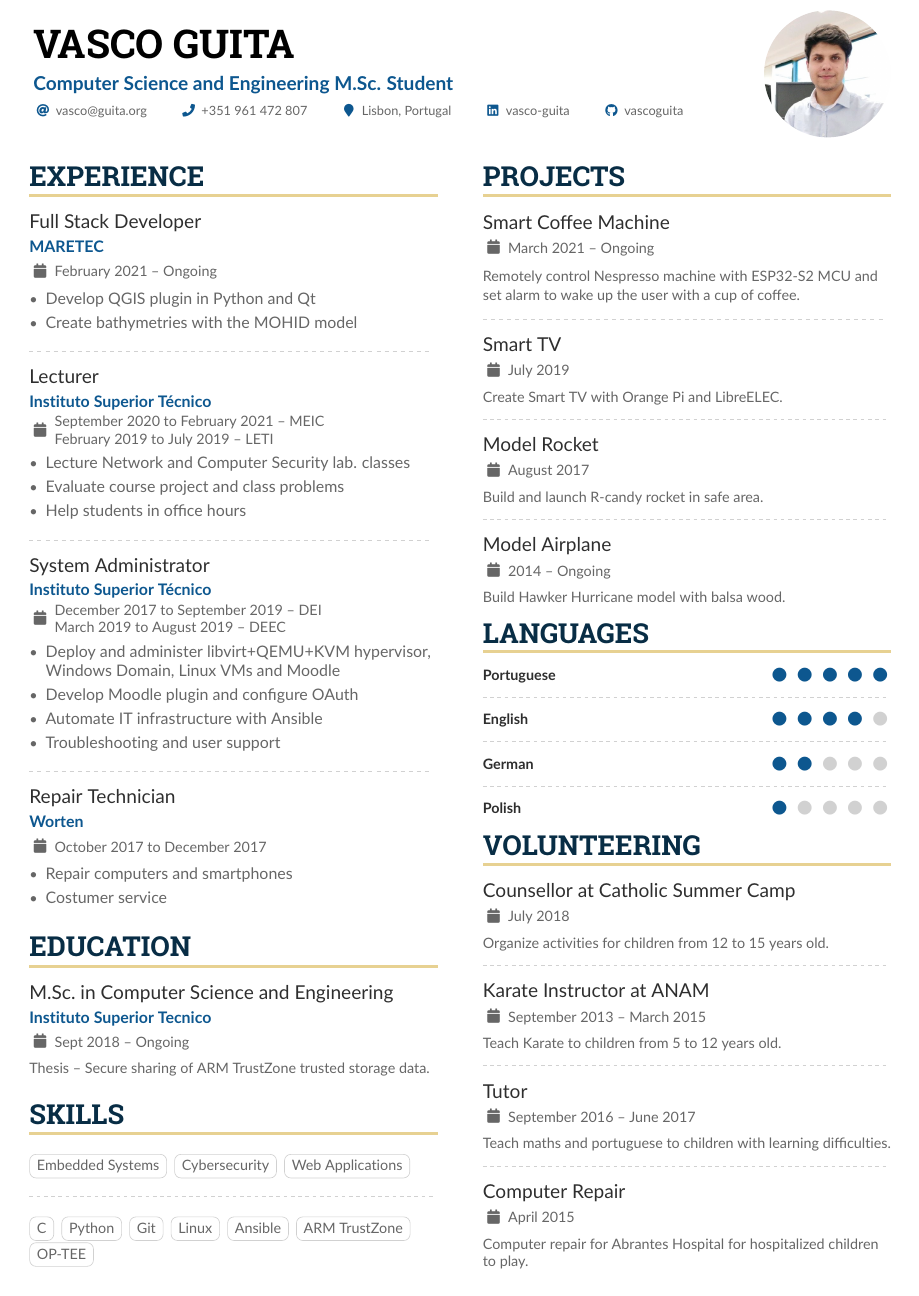
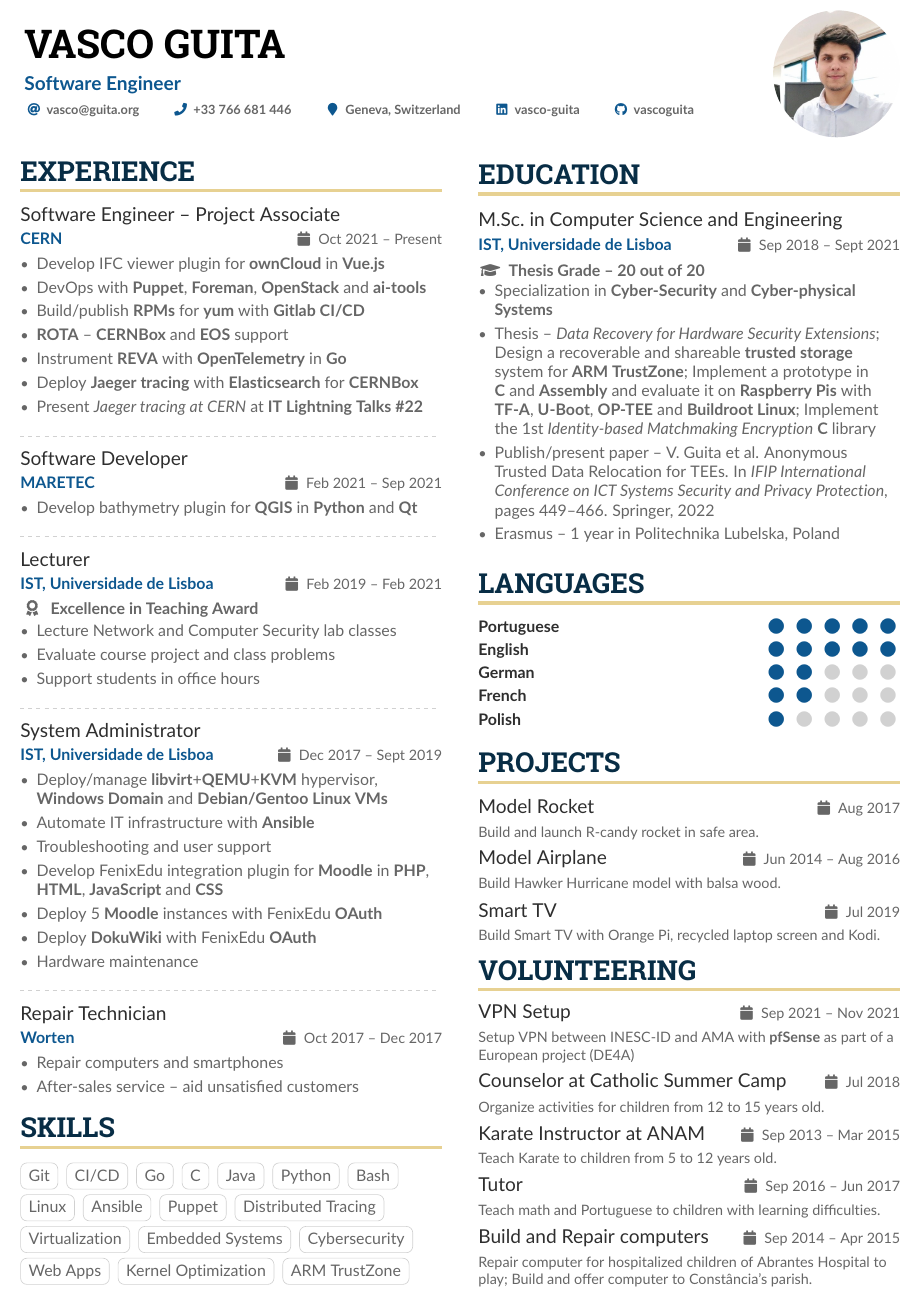
Before and after one commit to vascoguita/cv, a LaTeX CV (main.tex): part of the page, cut so that both start at the same text. Compiled offline with pdfLaTeX.

Commit message:
Update CV with experience at CERN

```diff
--- a/main.tex
+++ b/main.tex
@@ -16,7 +16,7 @@
 %% See http://texdoc.net/pkg/fontawesome5 for full list of symbols.
 
 % Change the page layout if you need to
-\geometry{left=1cm,right=1cm,top=1cm,bottom=1cm,columnsep=1cm}
+\geometry{left=0.8cm,right=0.8cm,top=0.8cm,bottom=0.8cm,columnsep=0.8cm}
 
 % The paracol package lets you typeset columns of text in parallel
 \usepackage{paracol}
@@ -53,7 +53,6 @@
 
 % Change some fonts, if necessary
 \renewcommand{\namefont}{\Huge\rmfamily\bfseries}
-\renewcommand{\personalinfofont}{\footnotesize}
 \renewcommand{\cvsectionfont}{\LARGE\rmfamily\bfseries}
 \renewcommand{\cvsubsectionfont}{\large\bfseries}
 
@@ -63,15 +62,17 @@
 \renewcommand{\itemmarker}{{\small\textbullet}}
 \renewcommand{\ratingmarker}{\faCircle}
 
+\usepackage[none]{hyphenat}
+
 \begin{document}
 \name{Vasco Guita}
-\tagline{Computer Science and Engineering M.Sc. Student}
+\tagline{Software Engineer}
 \photoR{2.8cm}{vasco}
 
 \personalinfo{
   \email{vasco@guita.org}
-  \phone{+351 961 472 807}
-  \location{Lisbon, Portugal}
+  \phone{+33 766 681 446}
+  \location{Geneva, Switzerland}
   \linkedin{vasco-guita}
   \github{vascoguita}
 }
@@ -88,56 +89,54 @@
 \begin{paracol}{2}
 \cvsection{Experience}
 
-\cvevent{Full Stack Developer}{MARETEC}{February 2021 -- Ongoing}{}
+\cvevent{Software Engineer -- Project Associate}{CERN}{Oct 2021 -- Present}
 \begin{itemize}
-\item Develop QGIS plugin in Python and Qt
-\item Create bathymetries with the MOHID model
+\item Develop IFC viewer plugin for \textbf{ownCloud} in \textbf{Vue.js}
+\item DevOps with \textbf{Puppet}, \textbf{Foreman}, \textbf{OpenStack} and \textbf{ai-tools}
+\item Build/publish \textbf{RPMs} for \textbf{yum} with \textbf{Gitlab CI/CD}
+\item \textbf{ROTA} -- \textbf{CERNBox} and \textbf{EOS} support
+\item Instrument \textbf{REVA} with \textbf{OpenTelemetry} in \textbf{Go}
+\item Deploy \textbf{Jaeger tracing} with \textbf{Elasticsearch} for \textbf{CERNBox}
+\item Present \emph{Jaeger tracing at CERN} at \textbf{IT Lightning Talks \#22}
+\end{itemize}
+
+\divider
+
+\cvevent{Software Developer}{MARETEC}{Feb 2021 -- Sep 2021}
+\begin{itemize}
+\item Develop bathymetry plugin for \textbf{QGIS} in \textbf{Python} and \textbf{Qt}
 \end{itemize}
 \divider
 
-\cvevent{Lecturer}{Instituto Superior Técnico}{September 2020 to February 2021 -- MEIC%\footnotemark[1]
-  \\
-  February 2019 to July 2019 -- LETI%\footnotemark[2]
-  }{}
-%\footnotetext[1]{M.Sc. program in Computer Science and Engineering}
-%\footnotetext[2]{B.Sc. program in Telecommunications and Informatics Engineering}
+\cvevent{Lecturer}{IST, Universidade de Lisboa}{Feb 2019 -- Feb 2021}
+\faAward \hspace{0.05cm} \textbf{Excellence in Teaching Award}
+\smallskip
 \begin{itemize}
-\item Lecture Network and Computer Security lab. classes
+\item Lecture Network and Computer Security lab classes
 \item Evaluate course project and class problems
-\item Help students in office hours
+\item Support students in office hours
 \end{itemize}
 \divider
 
-\cvevent{System Administrator}{Instituto Superior Técnico}{December 2017 to September 2019 -- DEI%\footnotemark[3]
-  \\
-  March 2019 to August 2019 -- DEEC%\footnotemark[4]
-  }{}
-%\footnotetext[3]{Department of Computer Science and Engineering}
-%\footnotetext[4]{Department of Electrical and Computer Engineering}
+\cvevent{System Administrator}{IST, Universidade de Lisboa}{Dec 2017 -- Sept 2019}
 \begin{itemize}
-\item Deploy and administer libvirt+QEMU+KVM hypervisor, Windows Domain, Linux VMs and Moodle
-\item Develop Moodle plugin and configure OAuth
-\item Automate IT infrastructure with Ansible
+\item Deploy/manage \textbf{libvirt}+\textbf{QEMU}+\textbf{KVM} hypervisor,
+
+\textbf{Windows Domain} and \textbf{Debian/Gentoo Linux VMs}
+\item Automate IT infrastructure with \textbf{Ansible}
 \item Troubleshooting and user support
+\item Develop FenixEdu integration plugin for \textbf{Moodle} in \textbf{PHP}, \textbf{HTML}, \textbf{JavaScript} and \textbf{CSS}
+\item Deploy 5 \textbf{Moodle} instances with FenixEdu \textbf{OAuth}
+\item Deploy \textbf{DokuWiki} with FenixEdu \textbf{OAuth}
+\item Hardware maintenance
 \end{itemize}
 \divider
 
-\cvevent{Repair Technician}{Worten}{October 2017 to December 2017}{}
+\cvevent{Repair Technician}{Worten}{Oct 2017 -- Dec 2017}
 \begin{itemize}
 \item Repair computers and smartphones
-\item Costumer service
+\item After-sales service -- aid unsatisfied customers
 \end{itemize}
-
-\medskip
-
-\cvsection{Education}
-
-\cvevent{M.Sc.\ in Computer Science and Engineering}{Instituto Superior Tecnico }{Sept 2018 -- Ongoing}{}
-\small Thesis -- Secure sharing of ARM TrustZone trusted storage data.
-
-%\divider
-
-%\cvevent{B.Sc.\ in Computer Science and Engineering}{Instituto Superior Tecnico }{Sept 2015 -- June 2018}{}
 
 \medskip
 
@@ -145,79 +144,97 @@
 
 \medskip
 
-\cvtag{Embedded Systems}
-\cvtag{Cybersecurity}
-\cvtag{Web Applications}
-
-\medskip\divider\medskip
-
+\cvtag{Git}
+\cvtag{CI/CD}
+\cvtag{Go}
 \cvtag{C}
+\cvtag{Java}
 \cvtag{Python}
-\cvtag{Git}
+\cvtag{Bash}\\
+\smallskip
 \cvtag{Linux}
 \cvtag{Ansible}
+\cvtag{Puppet}
+\cvtag{Distributed Tracing}\\
+\smallskip
+\cvtag{Virtualization}
+\cvtag{Embedded Systems}
+\cvtag{Cybersecurity}\\
+\smallskip
+\cvtag{Web Apps}
+\cvtag{Kernel Optimization}
 \cvtag{ARM TrustZone}
-\cvtag{OP-TEE}
 
 \switchcolumn
 
-\cvsection{Projects}
+\cvsection{Education}
 
-\cvevent{Smart Coffee Machine}{}{March 2021 -- Ongoing}{}
-{\small Remotely control Nespresso machine with ESP32-S2 MCU and set alarm to wake up the user with a cup of coffee.}
+\cvevent{M.Sc.\ in Computer Science and Engineering}{IST, Universidade de Lisboa}{Sep 2018 -- Sept 2021}
+\faGraduationCap \hspace{0.05cm} \textbf{Thesis Grade -- 20 out of 20}
+\begin{itemize}
+\item Specialization in \textbf{Cyber-Security} and \textbf{Cyber-physical\\ Systems}
+\item Thesis -- \emph{Data Recovery for Hardware Security Extensions}; Design a recoverable and shareable \textbf{trusted storage} \\ system for \textbf{ARM TrustZone};
+Implement a prototype in \textbf{C} and \textbf{Assembly} and evaluate it on \textbf{Raspberry Pis} with \textbf{TF-A}, \textbf{U-Boot}, \textbf{OP-TEE} and \textbf{Buildroot Linux};
+Implement the 1st \emph{Identity-based Matchmaking Encryption} \textbf{C} library
+\item Publish/present paper -- V. Guita et al. Anonymous\\ Trusted Data Relocation for TEEs. In \emph{IFIP International Conference on ICT Systems Security and Privacy Protection}, pages 449–466. Springer, 2022
+\item Erasmus -- 1 year in Politechnika Lubelska, Poland
+\end{itemize}
 
-\divider
-
-\cvevent{Smart TV}{}{July 2019}{}
-\small Create Smart TV with Orange Pi and LibreELEC.
-
-\divider
-
-\cvevent{Model Rocket}{}{August 2017}{}
-\small Build and launch R-candy rocket in safe area.
-
-\divider
-
-\cvevent{Model Airplane}{}{2014 -- Ongoing}{}
-\small Build Hawker Hurricane model with balsa wood.
+\medskip
 
 \cvsection{Languages}
 
 \cvskill{Portuguese}{5}
-\divider
+\smallskip
+\cvskill{English}{5}
+\smallskip
+\cvskill{German}{2}
+\smallskip
+\cvskill{French}{2}
+\smallskip
+\cvskill{Polish}{1}
 
-\cvskill{English}{4}
-\divider
+\medskip
 
-\cvskill{German}{2}
-\divider
+\cvsection{Projects}
 
-\cvskill{Polish}{1}
+\cvsmallevent{Model Rocket}{Aug 2017}
+\small Build and launch R-candy rocket in safe area.
+
+\medskip
+
+\cvsmallevent{Model Airplane}{Jun 2014 -- Aug 2016}
+\small Build Hawker Hurricane model with balsa wood.
+
+\medskip
+
+\cvsmallevent{Smart TV}{Jul 2019}
+\small Build Smart TV with Orange Pi, recycled laptop screen and Kodi.
 
 \cvsection{Volunteering}
 
-\cvevent{Counsellor at Catholic Summer Camp}{}{July 2018}{}
+\cvsmallevent{VPN Setup}{Sep 2021 -- Nov 2021}
+\small Setup VPN between INESC-ID and AMA with \textbf{pfSense} as part of a European project (DE4A)
+
+\medskip
+
+\cvsmallevent{Counselor at Catholic Summer Camp}{Jul 2018}
 \small Organize activities for children from 12 to 15 years old.
 
-\divider
+\medskip
 
-\cvevent{Karate Instructor at ANAM}{}{September 2013 -- March 2015}{}
+\cvsmallevent{Karate Instructor at ANAM}{Sep 2013 -- Mar 2015}
 \small Teach Karate to children from 5 to 12 years old.
 
-\divider
+\medskip
 
-\cvevent{Tutor}{}{September 2016 -- June 2017}{}
-\small Teach maths and portuguese to children with learning difficulties.
+\cvsmallevent{Tutor}{Sep 2016 -- Jun 2017}
+\small Teach math and Portuguese to children with learning difficulties.
 
-\divider
+\medskip
 
-\cvevent{Computer Repair}{}{April 2015}{}
-\small Computer repair for Abrantes Hospital for hospitalized children to play.
-
-%\divider
-
-%\cvevent{Computer Assembly}{}{September 2014}{}
-%\small Computer assembly and offer to the local parish.
+\cvsmallevent{Build and Repair computers}{Sep 2014 -- Apr 2015}
+\small Repair computer for hospitalized children of Abrantes Hospital to play; Build and offer computer to Constância's parish.
 
 \end{paracol}
 
```
Also changed, not shown: altacv.cls (+18 -7 lines), 1 other file.
